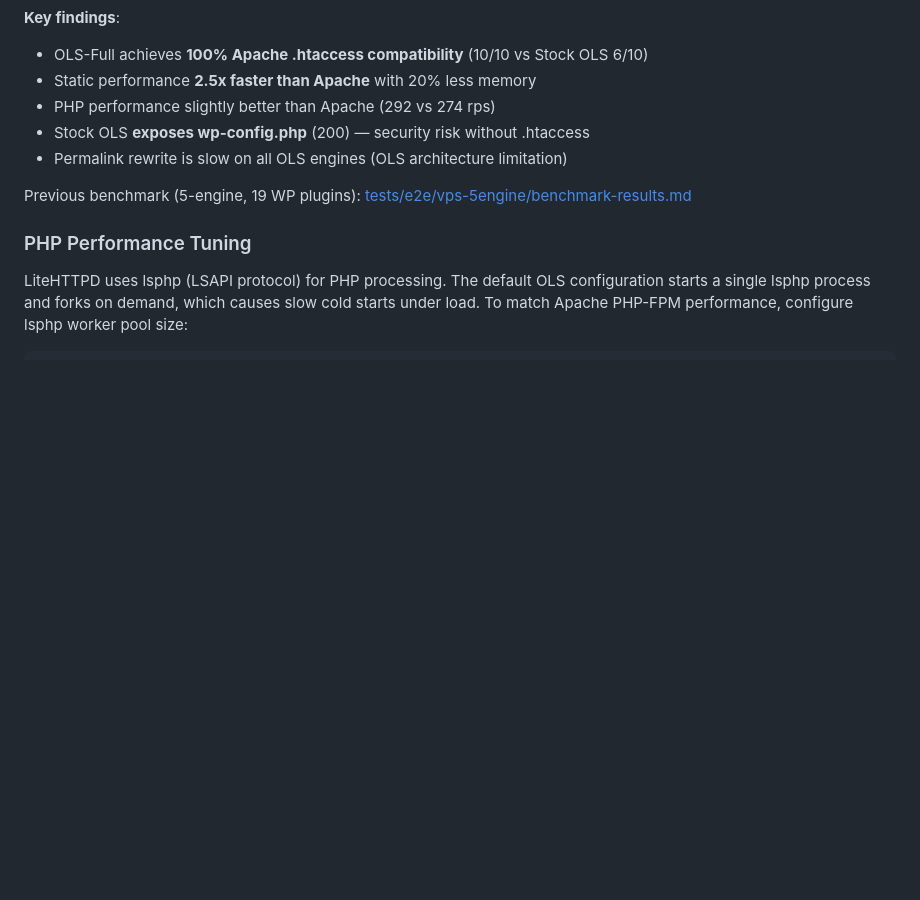
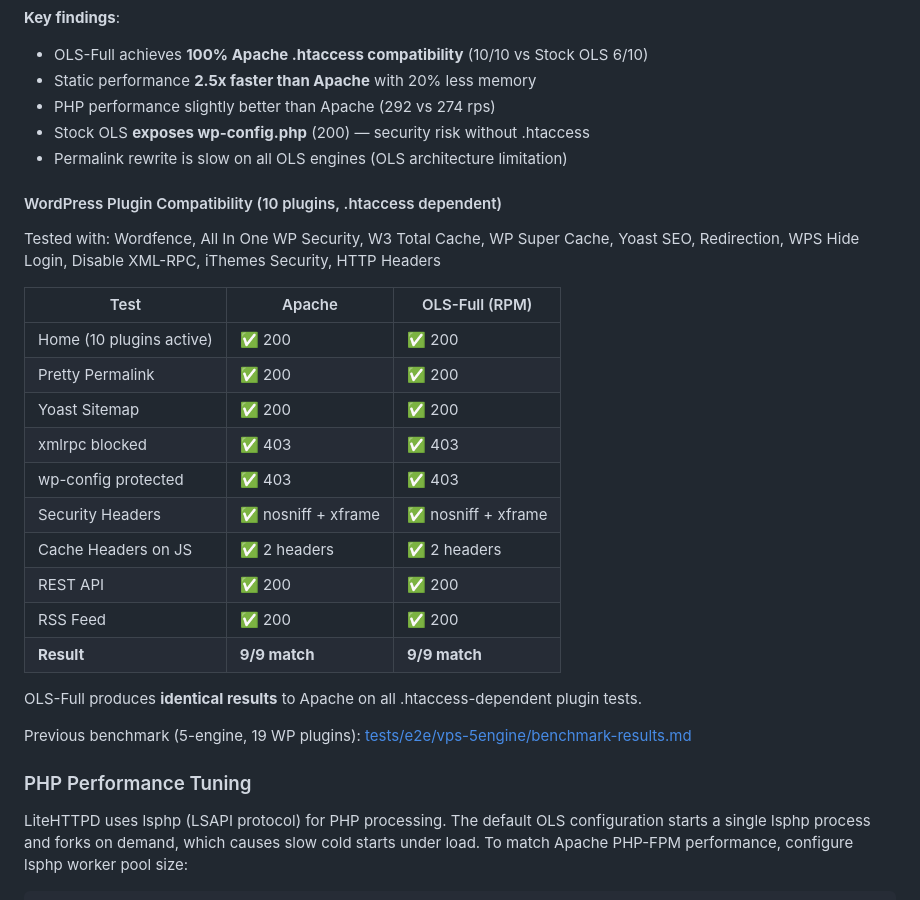
Before and after one commit to web-casa/litehttpd, a Markdown page: README.md, the part around the change. Drawn GitHub-style; blank space fills up the shorter version.

Commit message:
docs: add WordPress plugin compatibility test (10 plugins, 9/9 match)
Tested 10 .htaccess-dependent plugins on Apache vs OLS-Full:
  Wordfence, All In One WP Security, W3 Total Cache, WP Super Cache,
  Yoast SEO, Redirection, WPS Hide Login, Disable XML-RPC,
  iThemes Security, HTTP Headers

All 9 testable scenarios produce identical results on both engines.
(wp-login 404 + admin 404 on both = WPS Hide Login working correctly)

Co-Authored-By: Claude Opus 4.6 (1M context) <noreply@anthropic.com>

```diff
--- a/README.md
+++ b/README.md
@@ -288,6 +288,25 @@ ctest --test-dir build --output-on-failure
 - Stock OLS **exposes wp-config.php** (200) — security risk without .htaccess
 - Permalink rewrite is slow on all OLS engines (OLS architecture limitation)
 
+#### WordPress Plugin Compatibility (10 plugins, .htaccess dependent)
+
+Tested with: Wordfence, All In One WP Security, W3 Total Cache, WP Super Cache, Yoast SEO, Redirection, WPS Hide Login, Disable XML-RPC, iThemes Security, HTTP Headers
+
+| Test | Apache | OLS-Full (RPM) |
+|------|--------|----------------|
+| Home (10 plugins active) | ✅ 200 | ✅ 200 |
+| Pretty Permalink | ✅ 200 | ✅ 200 |
+| Yoast Sitemap | ✅ 200 | ✅ 200 |
+| xmlrpc blocked | ✅ 403 | ✅ 403 |
+| wp-config protected | ✅ 403 | ✅ 403 |
+| Security Headers | ✅ nosniff + xframe | ✅ nosniff + xframe |
+| Cache Headers on JS | ✅ 2 headers | ✅ 2 headers |
+| REST API | ✅ 200 | ✅ 200 |
+| RSS Feed | ✅ 200 | ✅ 200 |
+| **Result** | **9/9 match** | **9/9 match** |
+
+OLS-Full produces **identical results** to Apache on all .htaccess-dependent plugin tests.
+
 Previous benchmark (5-engine, 19 WP plugins): [tests/e2e/vps-5engine/benchmark-results.md](tests/e2e/vps-5engine/benchmark-results.md)
 
 ### PHP Performance Tuning
```
